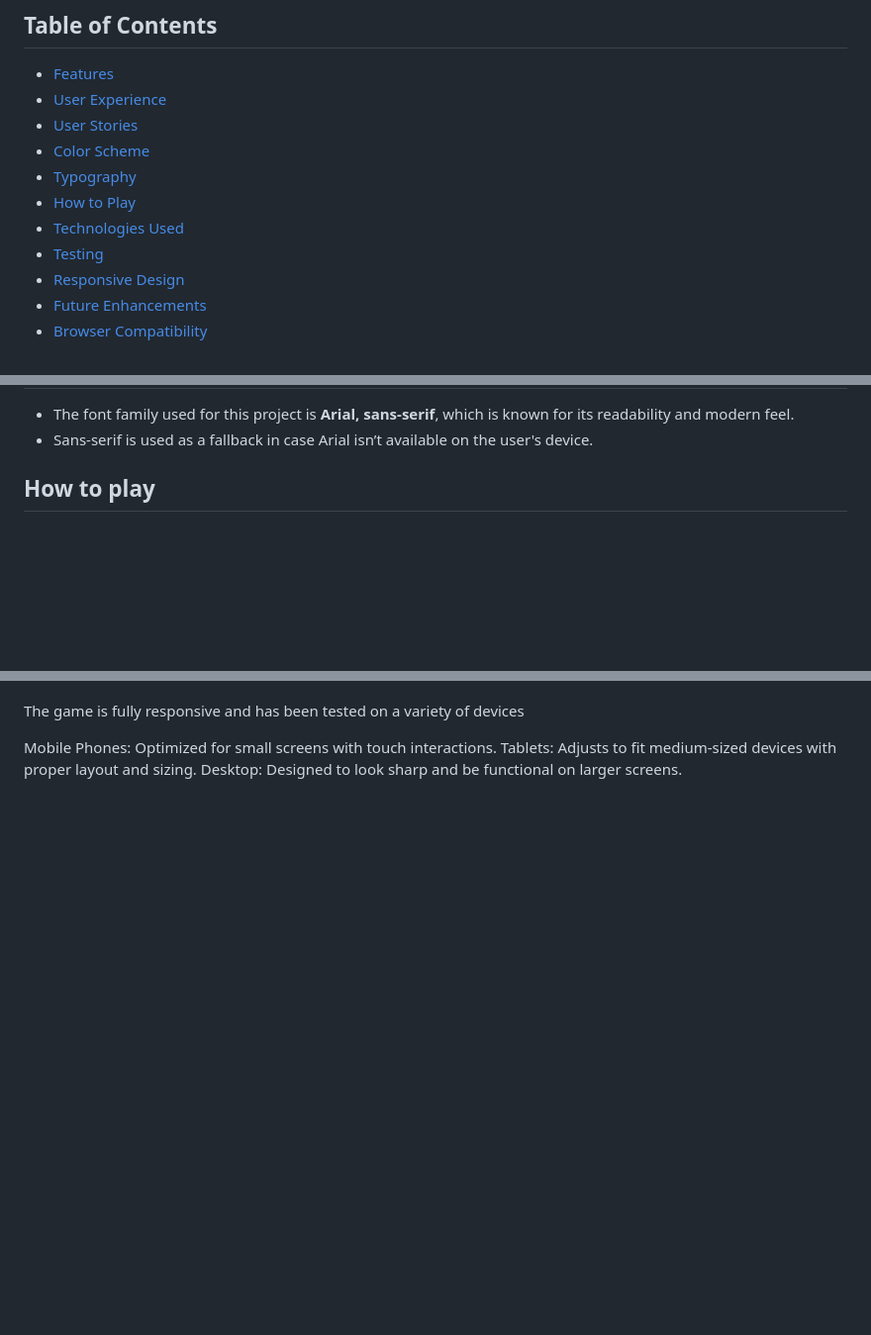
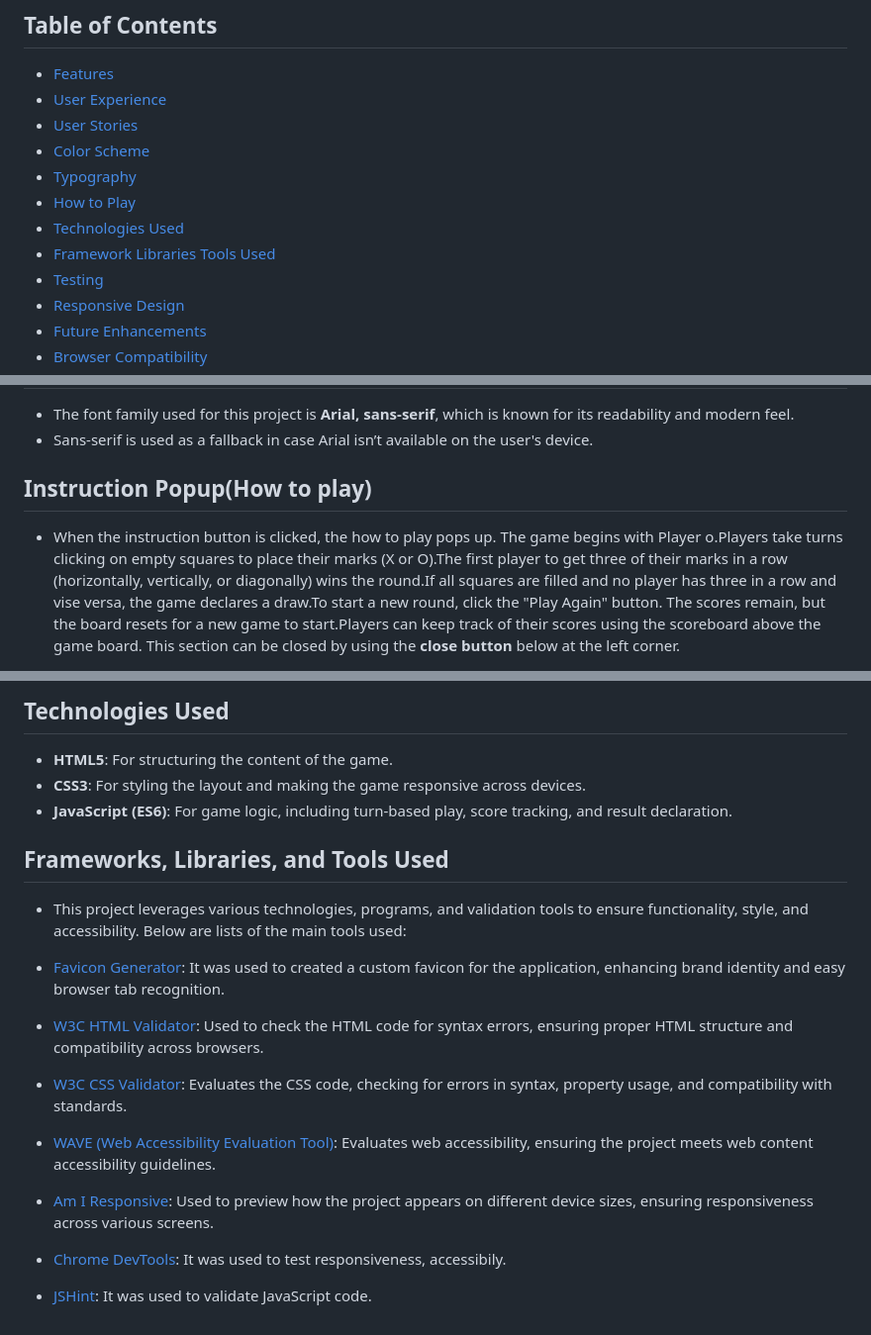
Before and after one commit to Ozi-cheri/tic-tac-toe-game, a Markdown page: README.md, 3 parts joined by grey strips. Shown at 99% size. Rendered like a GitHub page; blank space fills up the shorter version.

Commit message:
Add texts to readme file

```diff
--- a/README.md
+++ b/README.md
@@ -13,6 +13,7 @@ This is a web-based Tic-Tac-Toe game designed for two players X and O, featuring
 - [Typography](#typography)
 - [How to Play](#how-to-play)
 - [Technologies Used](#technologies-used)
+- [Framework Libraries Tools Used](#framework-libraries-tools-used)
 - [Testing](#testing)
 - [Responsive Design](#responsive-design)
 - [Future Enhancements](#future-enhancements)
@@ -91,5 +92,7 @@ Scoreboard, player o,x and player's turn section inherits the game-box, #eb4 bac
  * The font family used for this project is **Arial, sans-serif**, which is known for its readability and modern feel.
  * Sans-serif is used as a fallback in case Arial isn’t available on the user's device.
 
-## How to play
+## Instruction Popup(How to play)
+ * When the instruction button is clicked, the how to play pops up.
+ The game begins with Player o.Players take turns clicking on empty squares to place their marks (X or O).The first player to get three of their marks in a row (horizontally, vertically, or diagonally) wins the round.If all squares are filled and no player has three in a row and vise versa, the game declares a draw.To start a new round, click the "Play Again" button. The scores remain, but the board resets for a new game to start.Players can keep track of their scores using the scoreboard above the game board. This section can be closed by using the **close button** below at the left corner.
 
@@ -97,20 +100,20 @@ Scoreboard, player o,x and player's turn section inherits the game-box, #eb4 bac
 
 
+## Technologies Used
 
+- **HTML5**: For structuring the content of the game.
+- **CSS3**: For styling the layout and making the game responsive across devices.
+- **JavaScript (ES6)**: For game logic, including turn-based play, score tracking, and result declaration.
 
+## Frameworks, Libraries, and Tools Used
 
+* This project leverages various technologies, programs, and validation tools to ensure functionality, style, and accessibility. Below are lists of the main tools used:
 
+* [Favicon Generator](https://favicon.io/): It was used to created a custom favicon for the application, enhancing brand identity and easy browser tab recognition.
 
-
-
-
-
-
-
-
-
-The game is fully responsive and has been tested on a variety of devices
-
-Mobile Phones: Optimized for small screens with touch interactions.
-Tablets: Adjusts to fit medium-sized devices with proper layout and sizing.
-Desktop: Designed to look sharp and be functional on larger screens.
+* [W3C HTML Validator](https://validator.w3.org/): Used to check the HTML code for syntax errors, ensuring proper HTML structure and compatibility across browsers.
+* [W3C CSS Validator](https://jigsaw.w3.org/css-validator/): Evaluates the CSS code, checking for errors in syntax, property usage, and compatibility with standards.
+* [WAVE (Web Accessibility Evaluation Tool)](https://wave.webaim.org/): Evaluates web accessibility, ensuring the project meets web content accessibility guidelines.
+* [Am I Responsive](http://ami.responsivedesign.is/): Used to preview how the project appears on different device sizes, ensuring responsiveness across various screens.
+* [Chrome DevTools](https://developer.chrome.com/docs/devtools/): It was used to test responsiveness, accessibily.
+* [JSHint](https://jshint.com/): It was used to validate  JavaScript code.
```
Also changed, not shown: other parts of README.md (+1 -1 lines).
